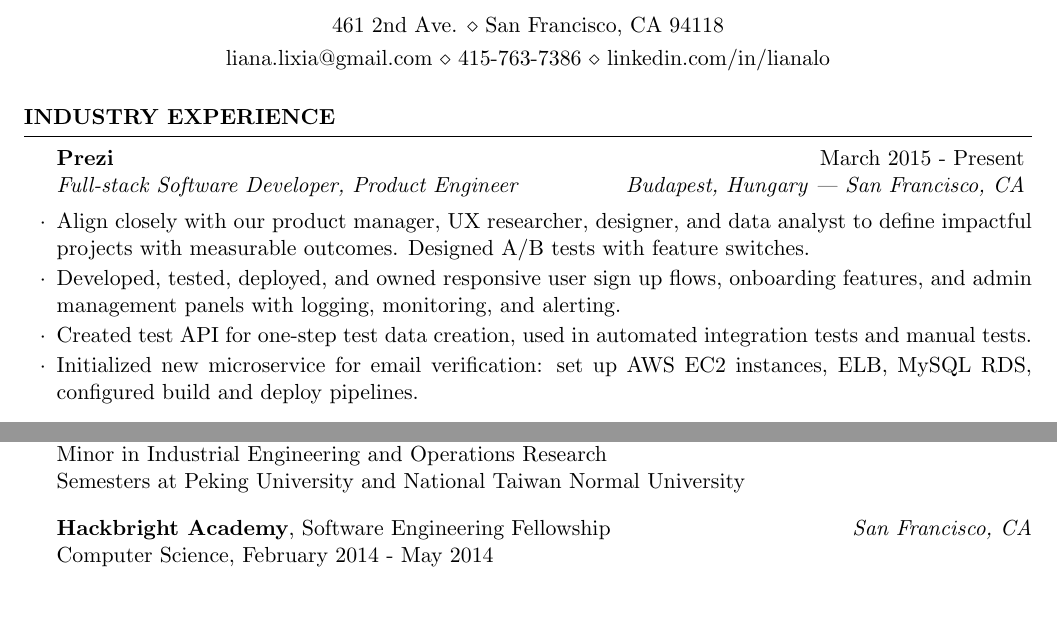
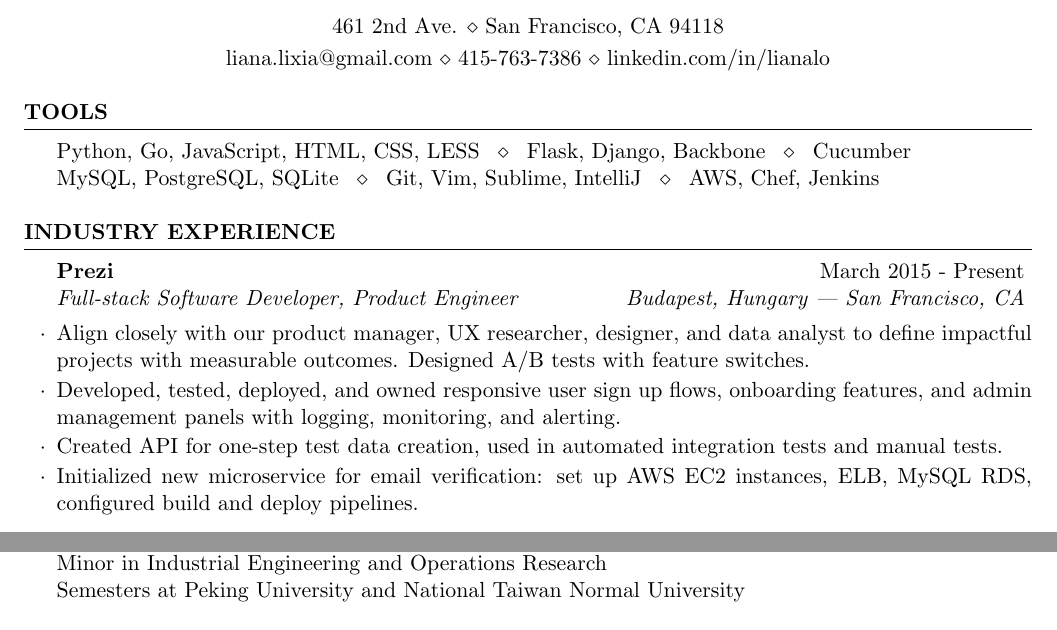
Before and after one commit to lolilo/resume, a LaTeX CV (Liana-Lo-resume-2015.tex): two parts of the page, joined at a grey line, cut so that both start at the same text, the shorter picture padded with empty space. Compiled offline with pdfLaTeX.

Commit message:
Cucumber separate, delete extraneous word

```diff
--- a/Liana-Lo-resume-2015.tex
+++ b/Liana-Lo-resume-2015.tex
@@ -35,18 +35,24 @@
 %----------------------------------------------------------------------------------------
 
 % \begin{rSection}{Summary}
+
+
+\begin{rSection}{Tools}
+Python, Go, JavaScript, HTML, CSS, LESS \enspace $\diamond$ \enspace Flask, Django, Backbone \enspace $\diamond$ \enspace Cucumber \\
+MySQL, PostgreSQL, SQLite \enspace $\diamond$ \enspace Git, Vim, Sublime, IntelliJ \enspace $\diamond$ \enspace AWS, Chef, Jenkins \smallskip
+
 % % Liana is a full-stack software engineer who loves solving the puzzles that come with her daily work.
 % % Liana is a full-stack software engineer who loves working towards a more open and connected world.
 
 % Liana was born and raised in San Francisco and has since lived, studied, and worked in Phoenix, Beijing, Taipei, Jakarta, and Budapest.
 
-% Liana always develops software with the end user in mind. Born and raised in San Francisco, she has since lived in Phoenix, Beijing, Taipei, Jakarta, and Budapest. Liana applies her global perspective while creating products for an inclusive, international market.
+% Liana always develops software with the end user in mind. Born and raised in San Francisco, she has since lived in Phoenix, Beijing, Taipei, Jakarta, and Budapest. Liana applies her global perspective while creating products for a diverse, international market.
 
 % Born and raised in San Francisco, Liana has since lived in Phoenix, Beijing, Taipei, Jakarta, and Budapest. Liana applies her global perspective while developing products for an inclusive international market and diverse user base.
 
 % Born and raised in San Francisco, Liana worked as a chemical engineer before shifting into software development. Having lived in Phoenix, Beijing, Taipei, Jakarta, and Budapest, Liana applies her global perspective while developing products for an inclusive international market and diverse user base.
 
-% \end{rSection}
+\end{rSection}
 
 %----------------------------------------------------------------------------------------
 %   WORK EXPERIENCE SECTION
@@ -64,7 +70,7 @@
 % \item Debugging on pre-production and live production nodes.
 % \item Voluntarily participate in user interviews with our UX researcher to provide technical insight of product behavior.
 
-\item Created test API for one-step test data creation, used in automated integration tests and manual tests.
+\item Created API for one-step test data creation, used in automated integration tests and manual tests.
 \item Initialized new microservice for email verification: set up AWS EC2 instances, ELB, MySQL RDS, configured build and deploy pipelines.
 
 \end{rSubsection}
@@ -149,8 +155,8 @@ Semesters at Peking University and National Taiwan Normal University \smallskip
 % {\bf Peking University}, University of California Education Abroad Program \hfill {\em Beijing, China} \\
 % Intensive Chinese Program, February 2013 - June 2013 \smallskip
 
-{\bf Hackbright Academy}, Software Engineering Fellowship \hfill {\em San Francisco, CA} \\
-Computer Science, February 2014 - May 2014 \smallskip
+% {\bf Hackbright Academy}, Software Engineering Fellowship \hfill {\em San Francisco, CA} \\
+% Computer Science, February 2014 - May 2014 \smallskip
 
 % {\bf National Taiwan Normal University}, Overseas Community Affairs Council \hfill {\em Taipei, Taiwan} \\
 % Chinese Language and Culture, June 2014 - August 2014 \smallskip \\
```
Also changed, not shown: Liana-Lo-resume-2015.tex (2 more changed lines), 1 other file.
